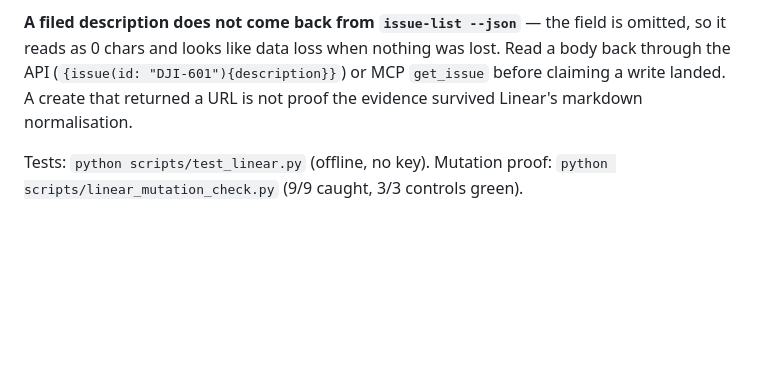
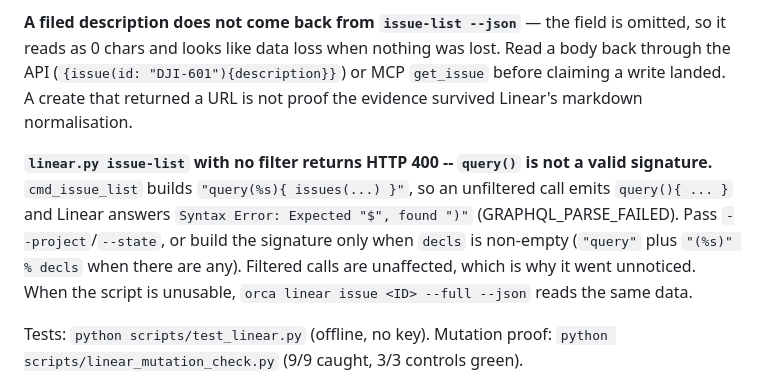
Before and after one commit to pvnkmnk/djinn-netrunner, a Markdown page: AGENTS.md, the part around the change. Drawn GitHub-style; blank space fills up the shorter version.

Commit message:
docs(agents): note that unfiltered linear.py issue-list 400s

```diff
--- a/AGENTS.md
+++ b/AGENTS.md
@@ -656,6 +656,15 @@ Read a body back through the API (`{issue(id: "DJI-601"){description}}`) or MCP
 `get_issue` before claiming a write landed. A create that returned a URL is not
 proof the evidence survived Linear's markdown normalisation.
 
+**`linear.py issue-list` with no filter returns HTTP 400 -- `query()` is not a
+valid signature.** `cmd_issue_list` builds `"query(%s){ issues(...) }"`, so an
+unfiltered call emits `query(){ ... }` and Linear answers `Syntax Error:
+Expected "$", found ")"` (GRAPHQL_PARSE_FAILED). Pass `--project`/`--state`, or
+build the signature only when `decls` is non-empty (`"query"` plus
+`"(%s)" % decls` when there are any). Filtered calls are unaffected, which is
+why it went unnoticed. When the script is unusable, `orca linear issue <ID>
+--full --json` reads the same data.
+
 Tests: `python scripts/test_linear.py` (offline, no key). Mutation proof:
 `python scripts/linear_mutation_check.py` (9/9 caught, 3/3 controls green).
 
```
